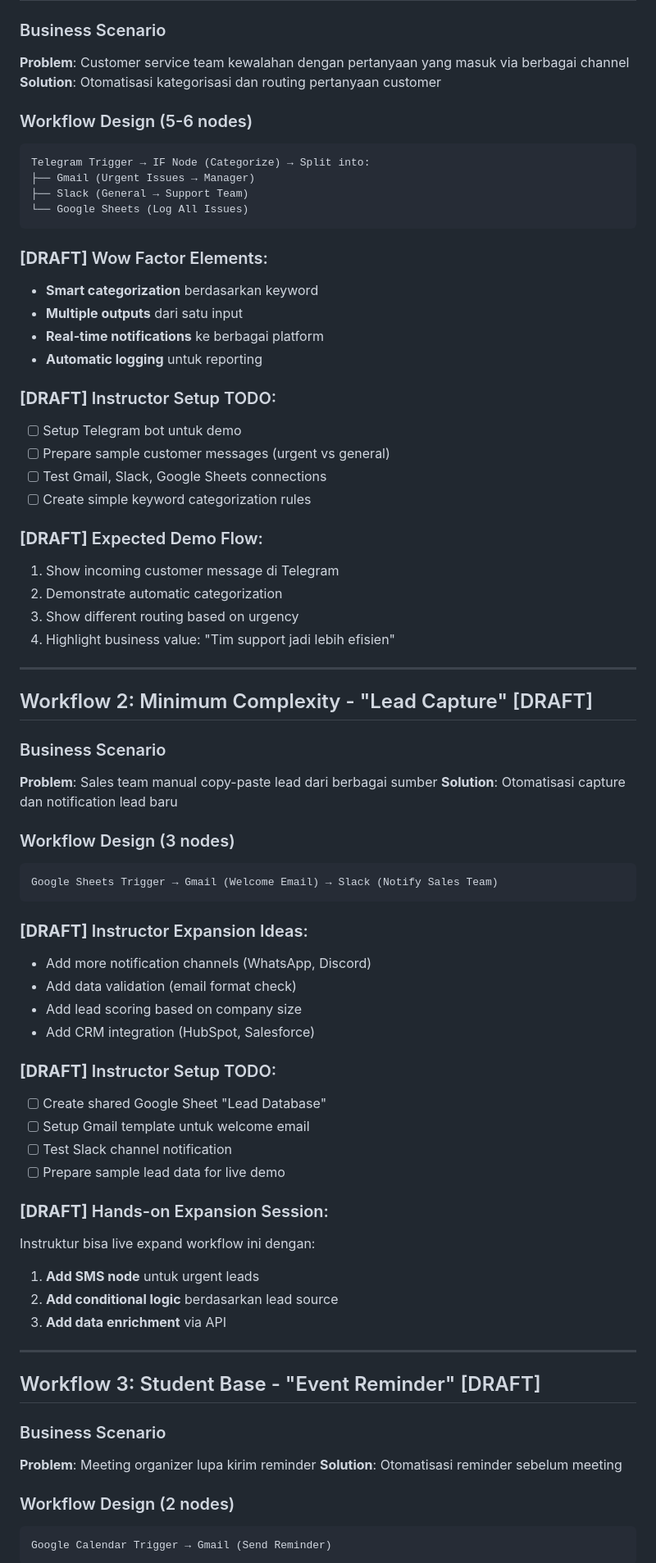
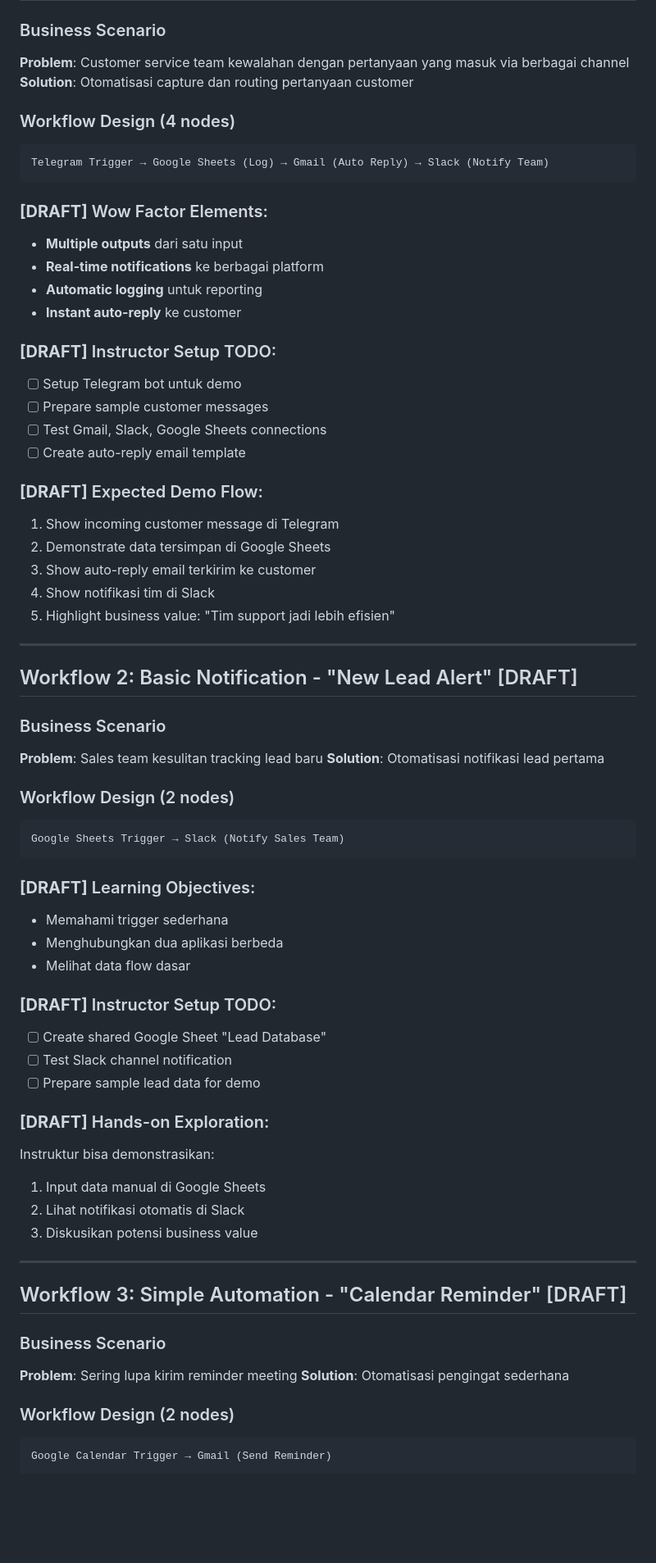
Before and after one commit to imam/n8n-workshop, a Markdown page: day-1/demo.md, the part around one of its changes. Shown at 82% size. GitHub-like rendering; blank space fills up the shorter version.

Commit message:
fix: simplify demo workflows based on PR feedback
- Remove AI categorization from Workflow 1, keep linear flow without IF nodes
- Simplify Workflow 2 to basic 2-node notification (remove complex expansion ideas)
- Streamline Workflow 3 with focus on basic automation concepts
- Remove references to SMS (payment required) and API complexity
- Maintain business-focused language for non-technical audience

Addresses feedback from PR #9:
- No AI dependency for categorization
- Basic trigger and action nodes only
- Free communication channels (Telegram, Slack, Gmail)

🤖 Generated with [Claude Code](https://claude.ai/code)

Co-Authored-By: Claude <noreply@anthropic.com>

````diff
--- a/day-1/demo.md
+++ b/day-1/demo.md
@@ -9,72 +9,68 @@ Panduan ini berisi 3 workflow demo yang dirancang untuk target audience business
 
 ### Business Scenario
 **Problem**: Customer service team kewalahan dengan pertanyaan yang masuk via berbagai channel
-**Solution**: Otomatisasi kategorisasi dan routing pertanyaan customer
+**Solution**: Otomatisasi capture dan routing pertanyaan customer
 
-### Workflow Design (5-6 nodes)
+### Workflow Design (4 nodes)
 ```
-Telegram Trigger → IF Node (Categorize) → Split into:
-├── Gmail (Urgent Issues → Manager)
-├── Slack (General → Support Team)
-└── Google Sheets (Log All Issues)
+Telegram Trigger → Google Sheets (Log) → Gmail (Auto Reply) → Slack (Notify Team)
 ```
 
 ### **[DRAFT]** Wow Factor Elements:
-- **Smart categorization** berdasarkan keyword
 - **Multiple outputs** dari satu input
 - **Real-time notifications** ke berbagai platform
 - **Automatic logging** untuk reporting
+- **Instant auto-reply** ke customer
 
 ### **[DRAFT]** Instructor Setup TODO:
 - [ ] Setup Telegram bot untuk demo
-- [ ] Prepare sample customer messages (urgent vs general)
+- [ ] Prepare sample customer messages
 - [ ] Test Gmail, Slack, Google Sheets connections
-- [ ] Create simple keyword categorization rules
+- [ ] Create auto-reply email template
 
 ### **[DRAFT]** Expected Demo Flow:
 1. Show incoming customer message di Telegram
-2. Demonstrate automatic categorization
-3. Show different routing based on urgency
-4. Highlight business value: "Tim support jadi lebih efisien"
+2. Demonstrate data tersimpan di Google Sheets
+3. Show auto-reply email terkirim ke customer
+4. Show notifikasi tim di Slack
+5. Highlight business value: "Tim support jadi lebih efisien"
 
 ---
 
-## Workflow 2: Minimum Complexity - "Lead Capture" [DRAFT]
+## Workflow 2: Basic Notification - "New Lead Alert" [DRAFT]
 
 ### Business Scenario
-**Problem**: Sales team manual copy-paste lead dari berbagai sumber
-**Solution**: Otomatisasi capture dan notification lead baru
+**Problem**: Sales team kesulitan tracking lead baru
+**Solution**: Otomatisasi notifikasi lead pertama
 
-### Workflow Design (3 nodes)
+### Workflow Design (2 nodes)
 ```
-Google Sheets Trigger → Gmail (Welcome Email) → Slack (Notify Sales Team)
+Google Sheets Trigger → Slack (Notify Sales Team)
 ```
 
-### **[DRAFT]** Instructor Expansion Ideas:
-- Add more notification channels (WhatsApp, Discord)
-- Add data validation (email format check)
-- Add lead scoring based on company size
-- Add CRM integration (HubSpot, Salesforce)
+### **[DRAFT]** Learning Objectives:
+- Memahami trigger sederhana
+- Menghubungkan dua aplikasi berbeda
+- Melihat data flow dasar
 
 ### **[DRAFT]** Instructor Setup TODO:
 - [ ] Create shared Google Sheet "Lead Database"
-- [ ] Setup Gmail template untuk welcome email
 - [ ] Test Slack channel notification
-- [ ] Prepare sample lead data for live demo
+- [ ] Prepare sample lead data for demo
 
-### **[DRAFT]** Hands-on Expansion Session:
-Instruktur bisa live expand workflow ini dengan:
-1. **Add SMS node** untuk urgent leads
-2. **Add conditional logic** berdasarkan lead source
-3. **Add data enrichment** via API
+### **[DRAFT]** Hands-on Exploration:
+Instruktur bisa demonstrasikan:
+1. Input data manual di Google Sheets
+2. Lihat notifikasi otomatis di Slack
+3. Diskusikan potensi business value
 
 ---
 
-## Workflow 3: Student Base - "Event Reminder" [DRAFT]
+## Workflow 3: Simple Automation - "Calendar Reminder" [DRAFT]
 
 ### Business Scenario
-**Problem**: Meeting organizer lupa kirim reminder
-**Solution**: Otomatisasi reminder sebelum meeting
+**Problem**: Sering lupa kirim reminder meeting
+**Solution**: Otomatisasi pengingat sederhana
 
 ### Workflow Design (2 nodes)
 ```
````
Also changed, not shown: other parts of day-1/demo.md (+10 -14 lines).
